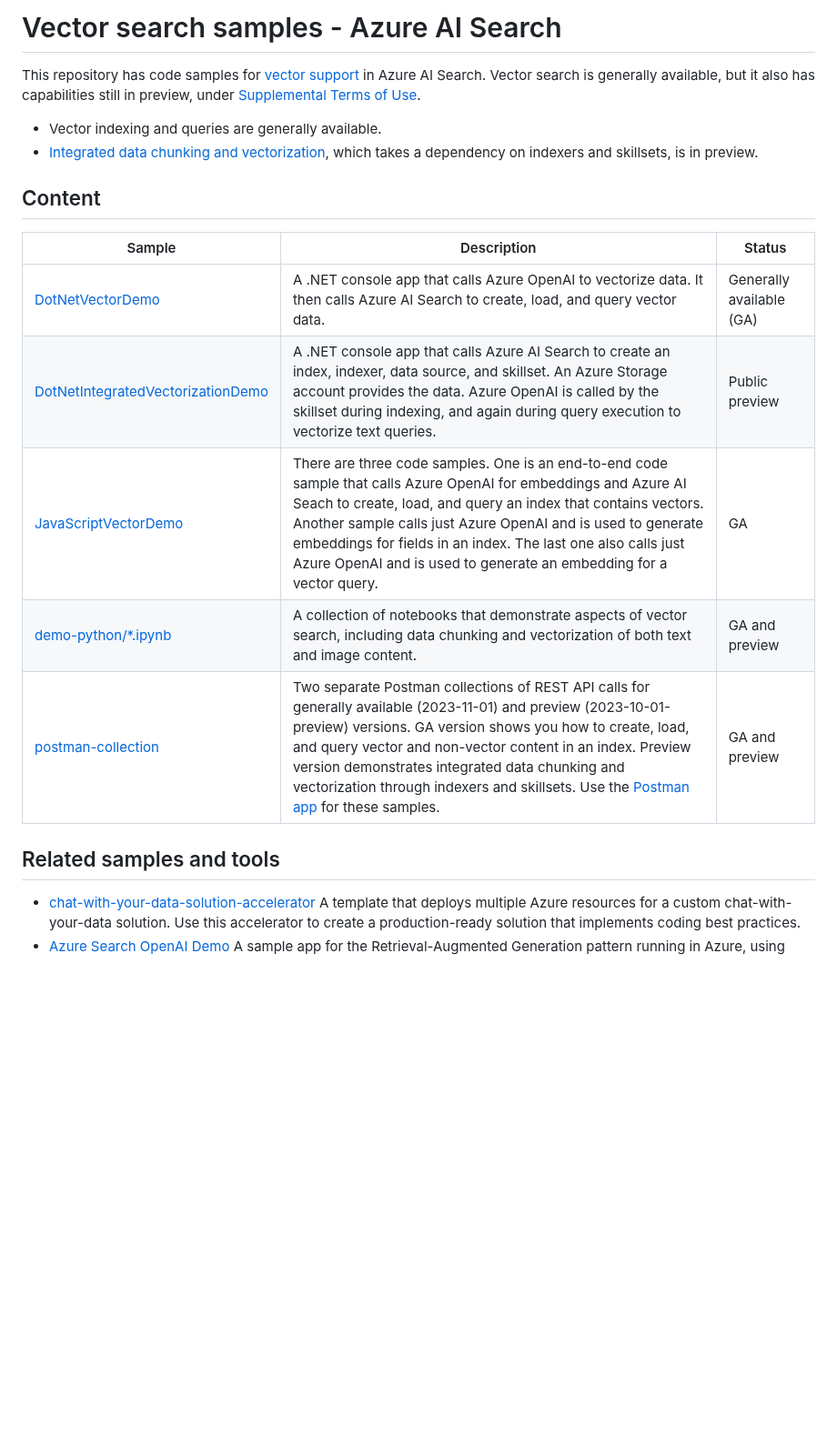
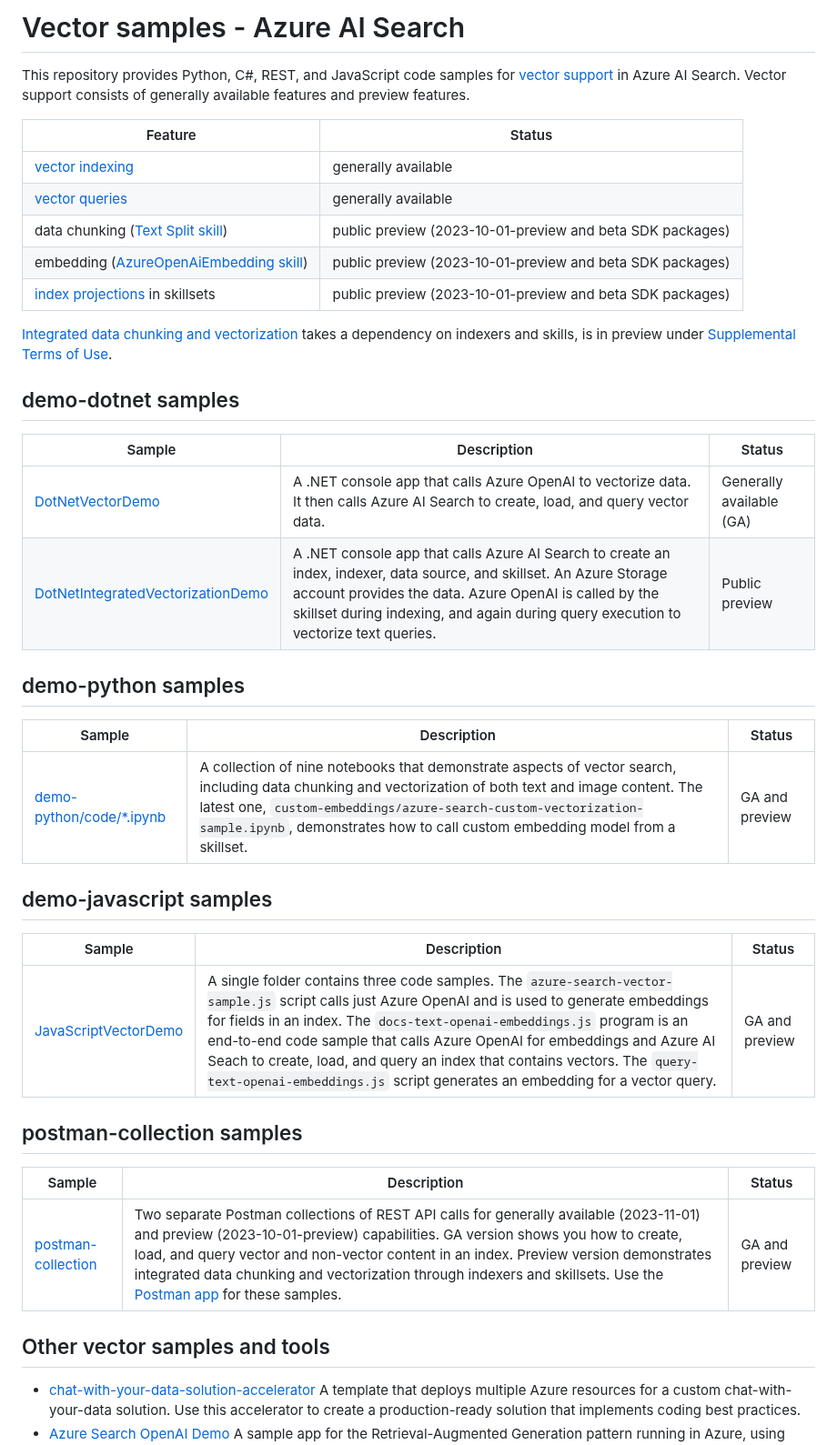
Before and after one commit to Azure/azure-search-vector-samples, a Markdown page: README.md, the part around the change. Shown at 91% size. Drawn GitHub-style; blank space fills up the shorter version.

Commit message:
Clarified stable and preview feature status

```diff
--- a/README.md
+++ b/README.md
@@ -1,21 +1,43 @@
-# Vector search samples - Azure AI Search
+# Vector samples - Azure AI Search
 
-This repository has code samples for [vector support](https://learn.microsoft.com/azure/search/vector-search-overview) in Azure AI Search. Vector search is generally available, but it also has capabilities still in preview, under [Supplemental Terms of Use](https://azure.microsoft.com/support/legal/preview-supplemental-terms/).
+This repository provides Python, C#, REST, and JavaScript code samples for [vector support](https://learn.microsoft.com/azure/search/vector-search-overview) in Azure AI Search. Vector support consists of generally available features and preview features.
 
-- Vector indexing and queries are generally available.
-- [Integrated data chunking and vectorization](https://learn.microsoft.com/azure/search/vector-search-integrated-vectorization), which takes a dependency on indexers and skillsets, is in preview.
+| Feature | Status |
+|---------|--------|
+| [vector indexing](https://learn.microsoft.com/azure/search/vector-search-how-to-create-index) | generally available |
+| [vector queries](https://learn.microsoft.com/azure/search/vector-search-how-to-query) | generally available |
+| data chunking ([Text Split skill](https://learn.microsoft.com/azure/search/cognitive-search-skill-textsplit)) | public preview (2023-10-01-preview and beta SDK packages) |
+| embedding ([AzureOpenAiEmbedding skill](https://learn.microsoft.com/azure/search/cognitive-search-skill-azure-openai-embedding))  | public preview (2023-10-01-preview and beta SDK packages) |
+| [index projections](https://learn.microsoft.com/azure/search/index-projections-concept-intro) in skillsets | public preview (2023-10-01-preview and beta SDK packages) |
 
-## Content
+ [Integrated data chunking and vectorization](https://learn.microsoft.com/azure/search/vector-search-integrated-vectorization) takes a dependency on indexers and skills, is in preview under [Supplemental Terms of Use](https://azure.microsoft.com/support/legal/preview-supplemental-terms/).
+
+## demo-dotnet samples
 
 | Sample | Description | Status |
 | ------ | ------------|--------|
 | [DotNetVectorDemo](demo-dotnet/DotNetVectorDemo/readme.md) | A .NET console app that calls Azure OpenAI to vectorize data. It then calls Azure AI Search to create, load, and query vector data.| Generally available (GA) |
 | [DotNetIntegratedVectorizationDemo](demo-dotnet/DotNetIntegratedVectorizationDemo/readme.md) | A .NET console app that calls Azure AI Search to create an index, indexer, data source, and skillset. An Azure Storage account provides the data. Azure OpenAI is called by the skillset during indexing, and again during query execution to vectorize text queries. | Public preview |
-| [JavaScriptVectorDemo](demo-javascript/JavaScriptVectorDemo/readme.md) | There are three code samples. One is an end-to-end code sample that calls Azure OpenAI for embeddings and Azure AI Seach to create, load, and query an index that contains vectors. Another sample calls just Azure OpenAI and is used to generate embeddings for fields in an index. The last one also calls just Azure OpenAI and is used to generate an embedding for a vector query. | GA |
-| [demo-python/*.ipynb](demo-python/readme.md) |  A collection of notebooks that demonstrate aspects of vector search, including data chunking and vectorization of both text and image content. | GA and preview |
-| [postman-collection](postman-collection/README.md)| Two separate Postman collections of REST API calls for generally available (2023-11-01) and preview (2023-10-01-preview) versions. GA version shows you how to create, load, and query vector and non-vector content in an index. Preview version demonstrates integrated data chunking and vectorization through indexers and skillsets. Use the [Postman app](https://www.postman.com/downloads/) for these samples. | GA and preview |
 
-## Related samples and tools
+## demo-python samples
+
+| Sample | Description | Status |
+| ------ | ------------|--------|
+| [demo-python/code/*.ipynb](demo-python/readme.md) |  A collection of nine notebooks that demonstrate aspects of vector search, including data chunking and vectorization of both text and image content. The latest one, `custom-embeddings/azure-search-custom-vectorization-sample.ipynb`, demonstrates how to call custom embedding model from a skillset. | GA and preview |
+
+## demo-javascript samples
+
+| Sample | Description | Status |
+| ------ | ------------|--------|
+| [JavaScriptVectorDemo](demo-javascript/JavaScriptVectorDemo/readme.md) | A single folder contains three code samples. The `azure-search-vector-sample.js` script calls just Azure OpenAI and is used to generate embeddings for fields in an index. The `docs-text-openai-embeddings.js` program is an end-to-end code sample that calls Azure OpenAI for embeddings and Azure AI Seach to create, load, and query an index that contains vectors. The `query-text-openai-embeddings.js` script generates an embedding for a vector query. | GA and preview |
+
+## postman-collection samples
+
+| Sample | Description | Status |
+| ------ | ------------|--------|
+| [postman-collection](postman-collection/README.md)| Two separate Postman collections of REST API calls for generally available (2023-11-01) and preview (2023-10-01-preview) capabilities. GA version shows you how to create, load, and query vector and non-vector content in an index. Preview version demonstrates integrated data chunking and vectorization through indexers and skillsets. Use the [Postman app](https://www.postman.com/downloads/) for these samples. | GA and preview |
+
+## Other vector samples and tools
 
 - [chat-with-your-data-solution-accelerator](https://github.com/Azure-Samples/chat-with-your-data-solution-accelerator) A template that deploys multiple Azure resources for a custom chat-with-your-data solution. Use this accelerator to create a production-ready solution that implements coding best practices.
 - [Azure Search OpenAI Demo](https://github.com/Azure-Samples/azure-search-openai-demo/tree/vectors) A sample app for the Retrieval-Augmented Generation pattern running in Azure, using Azure AI Search for retrieval and Azure OpenAI large language models to power ChatGPT-style and Q&A experiences. Use the "vectors" branch to leverage Vector retrieval.
```
Also changed, not shown: 1 other file.
